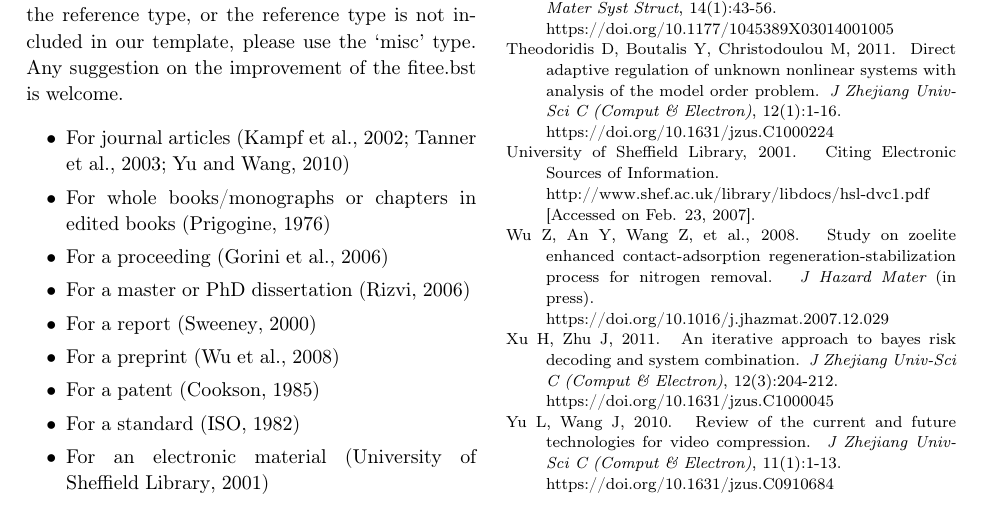
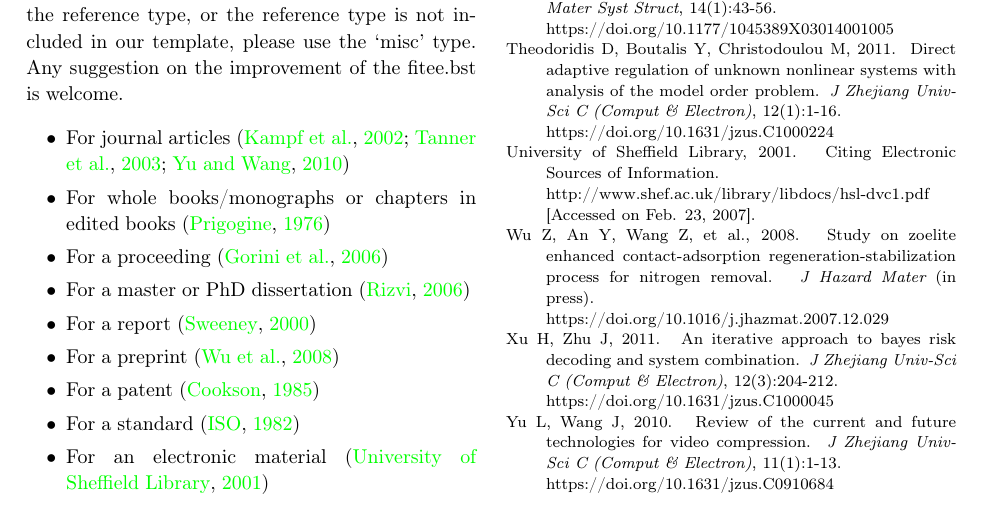
Before and after one commit to Journal-of-Zhejiang-University-Science/FITEE, a LaTeX document (sample.tex, which reads fitee.sty): part of page 4 of 5, cut so that both start at the same text. Compiled offline with pdfLaTeX.

Commit message:
correct fitee.sty

```diff
--- a/fitee.sty
+++ b/fitee.sty
@@ -307,7 +307,7 @@
 		{\raisebox{2pt}{\large \footnotemark[1]}} % default
 		\fi
 		%% when it is the extension of a conference paper
-		\ifx \ZUS@value@support \relax
+		\ifx \ZUS@value@conf \relax
 		\
 		\else
 		{\raisebox{4pt}{\footnotesize$\enskip\!\!^{\bm{\#}}$}} %% mark '#'
--- a/sample.tex
+++ b/sample.tex
@@ -5,8 +5,8 @@
 
 \usepackage{fitee}
 
-%\usepackage[colorlinks, breaklinks = true]{hyperref}		% for pdflatex
-\usepackage[dvips, hidelinks, breaklinks = true]{hyperref}  % for DVI to PDF latex
+\usepackage[colorlinks, breaklinks = true]{hyperref}		% for pdflatex
+%\usepackage[dvips, hidelinks, breaklinks = true]{hyperref}  % for DVI to PDF latex
 \addto{\captionsenglish}{%
   \renewcommand{\figurename}{Fig.}
 }
```
Also changed, not shown: sample.pdf, 4 other files.
